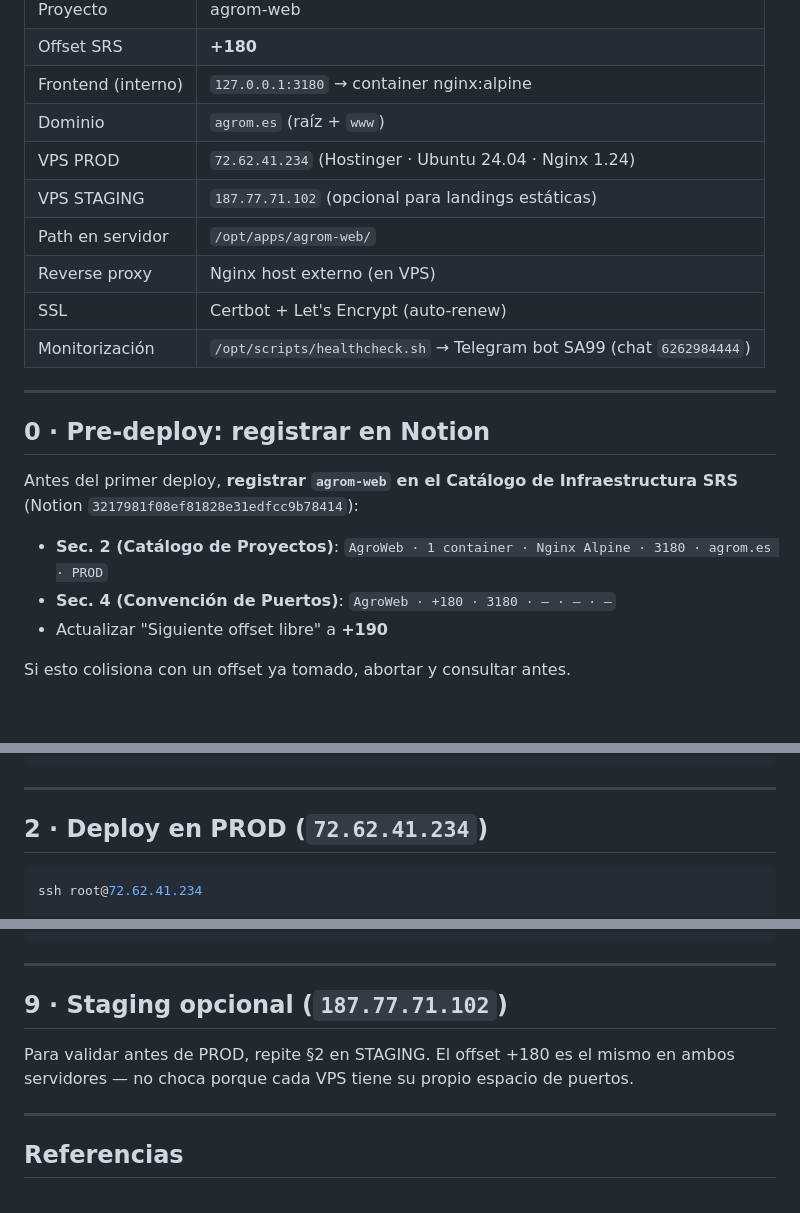
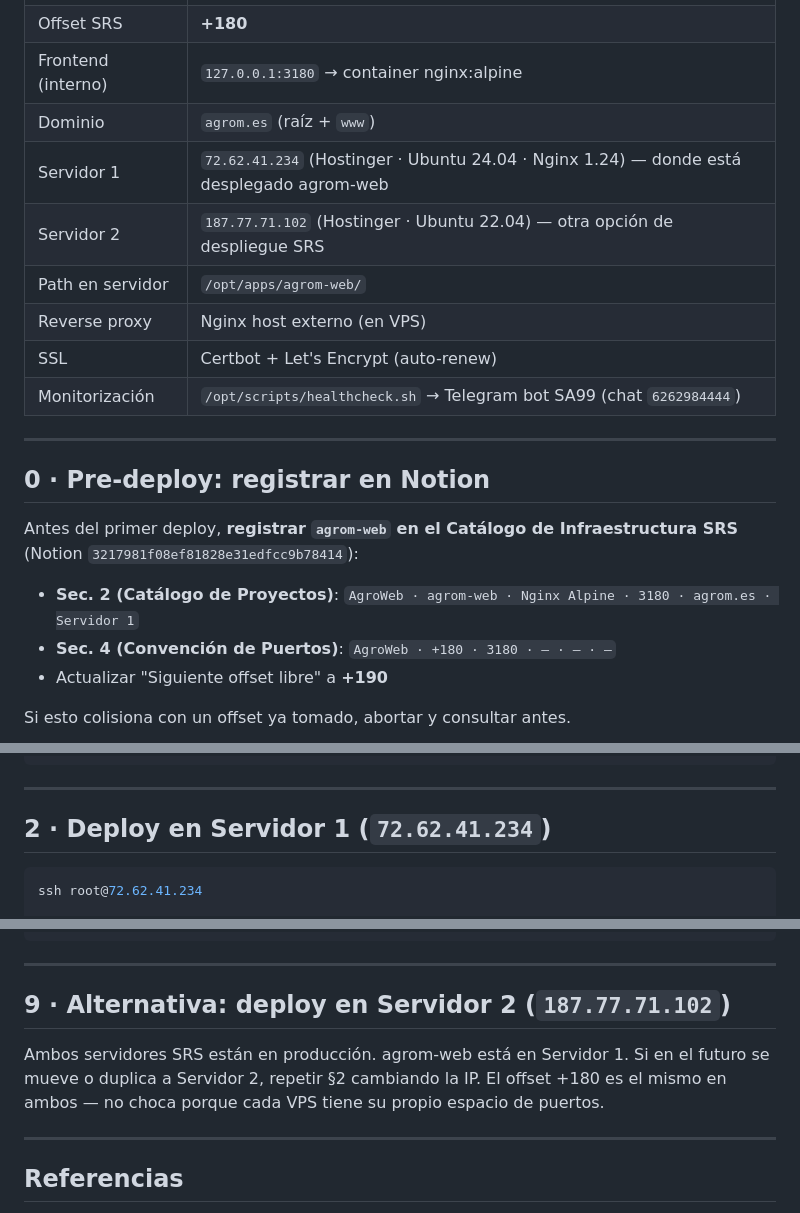
Before and after one commit to gutierrezbj/agrom-web, a Markdown page: DEPLOY.md, 3 parts joined by grey strips. GitHub-like rendering; blank space fills up the shorter version.

Commit message:
docs: rename PROD/STAGING → Servidor 1/Servidor 2 (DEPLOY.md, README.md)
Corrección de nomenclatura: SRS no tiene STAGING. Ambos VPS Hostinger
están en producción y la diferenciación correcta es Servidor 1 vs Servidor 2.

- Servidor 1: 72.62.41.234 (Ubuntu 24.04, Nginx 1.24) — donde está agrom-web
- Servidor 2: 187.77.71.102 (Ubuntu 22.04) — otra opción de despliegue

Co-Authored-By: Claude Opus 4.7 (1M context) <noreply@anthropic.com>

````diff
--- a/DEPLOY.md
+++ b/DEPLOY.md
@@ -8,8 +8,8 @@ Convención **SRS** (Cuaderno Base de Proyectos + Catálogo de Infraestructura,
 | Offset SRS | **+180** |
 | Frontend (interno) | `127.0.0.1:3180` → container nginx:alpine |
 | Dominio | `agrom.es` (raíz + `www`) |
-| VPS PROD | `72.62.41.234` (Hostinger · Ubuntu 24.04 · Nginx 1.24) |
-| VPS STAGING | `187.77.71.102` (opcional para landings estáticas) |
+| Servidor 1 | `72.62.41.234` (Hostinger · Ubuntu 24.04 · Nginx 1.24) — donde está desplegado agrom-web |
+| Servidor 2 | `187.77.71.102` (Hostinger · Ubuntu 22.04) — otra opción de despliegue SRS |
 | Path en servidor | `/opt/apps/agrom-web/` |
 | Reverse proxy | Nginx host externo (en VPS) |
 | SSL | Certbot + Let's Encrypt (auto-renew) |
@@ -21,7 +21,7 @@ Convención **SRS** (Cuaderno Base de Proyectos + Catálogo de Infraestructura,
 
 Antes del primer deploy, **registrar `agrom-web` en el Catálogo de Infraestructura SRS** (Notion `3217981f08ef81828e31edfcc9b78414`):
 
-- **Sec. 2 (Catálogo de Proyectos)**: `AgroWeb · 1 container · Nginx Alpine · 3180 · agrom.es · PROD`
+- **Sec. 2 (Catálogo de Proyectos)**: `AgroWeb · agrom-web · Nginx Alpine · 3180 · agrom.es · Servidor 1`
 - **Sec. 4 (Convención de Puertos)**: `AgroWeb · +180 · 3180 · — · — · —`
 - Actualizar "Siguiente offset libre" a **+190**
 
@@ -48,7 +48,7 @@ dig +short www.agrom.es
 
 ---
 
-## 2 · Deploy en PROD (`72.62.41.234`)
+## 2 · Deploy en Servidor 1 (`72.62.41.234`)
 
 ```bash
 ssh root@72.62.41.234
@@ -190,9 +190,9 @@ docker compose restart
 
 ---
 
-## 9 · Staging opcional (`187.77.71.102`)
+## 9 · Alternativa: deploy en Servidor 2 (`187.77.71.102`)
 
-Para validar antes de PROD, repite §2 en STAGING. El offset +180 es el mismo en ambos servidores — no choca porque cada VPS tiene su propio espacio de puertos.
+Ambos servidores SRS están en producción. agrom-web está en Servidor 1. Si en el futuro se mueve o duplica a Servidor 2, repetir §2 cambiando la IP. El offset +180 es el mismo en ambos — no choca porque cada VPS tiene su propio espacio de puertos.
 
 ---
 
````
Also changed, not shown: other parts of DEPLOY.md (+1 -1 lines), README.md (+1 -1 lines).
